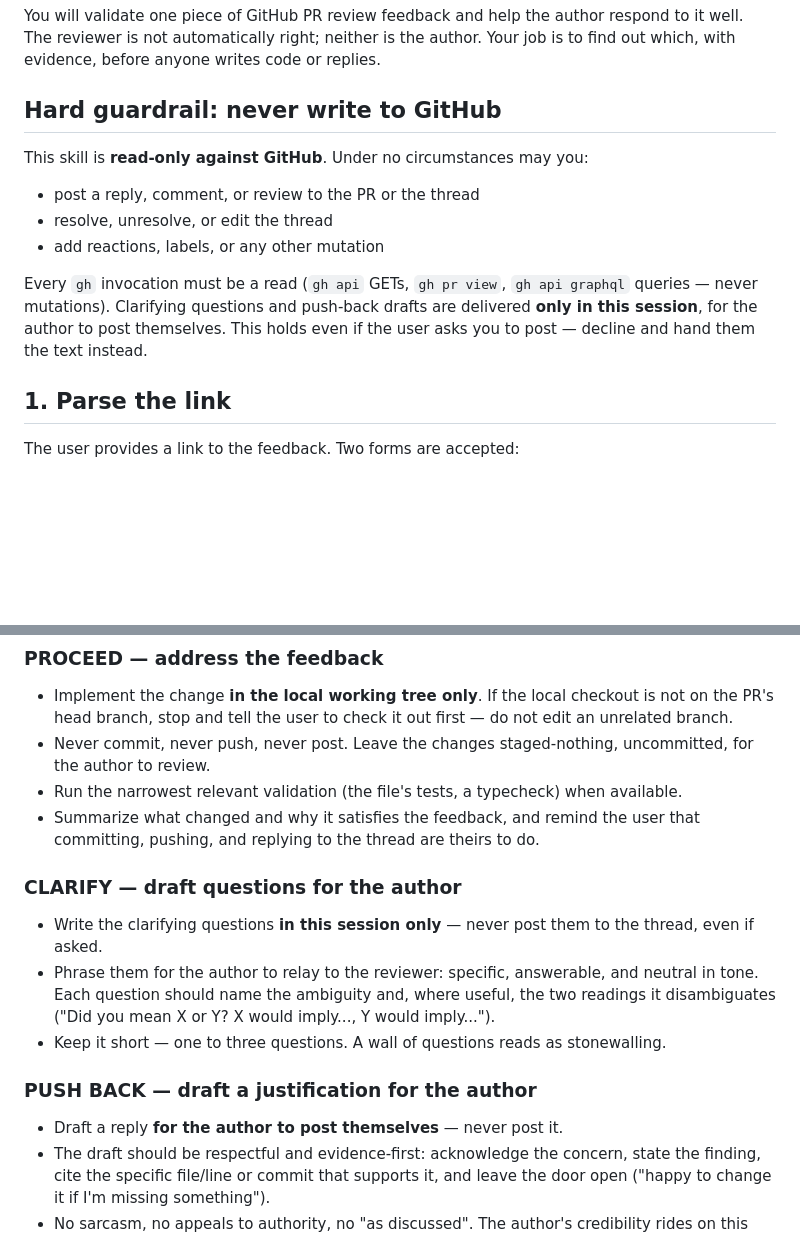
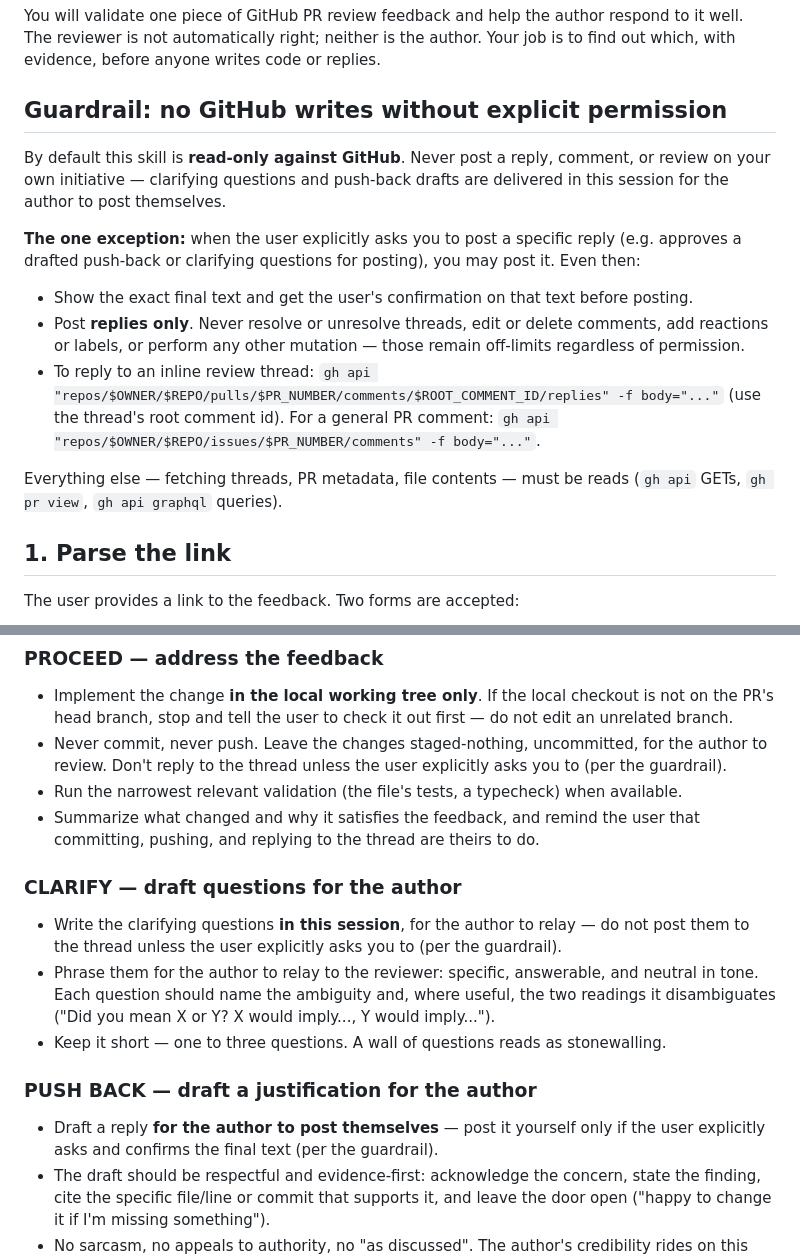
Before and after one commit to markupboy/prof-x, a Markdown page: pr-feedback/SKILL.md, 2 parts joined by grey strips. Rendered like a GitHub page; blank space fills up the shorter version.

```diff
--- a/pr-feedback/SKILL.md
+++ b/pr-feedback/SKILL.md
@@ -20,15 +20,17 @@ allowed-tools:
 
 You will validate one piece of GitHub PR review feedback and help the author respond to it well. The reviewer is not automatically right; neither is the author. Your job is to find out which, with evidence, before anyone writes code or replies.
 
-## Hard guardrail: never write to GitHub
+## Guardrail: no GitHub writes without explicit permission
 
-This skill is **read-only against GitHub**. Under no circumstances may you:
+By default this skill is **read-only against GitHub**. Never post a reply, comment, or review on your own initiative — clarifying questions and push-back drafts are delivered in this session for the author to post themselves.
 
-- post a reply, comment, or review to the PR or the thread
-- resolve, unresolve, or edit the thread
-- add reactions, labels, or any other mutation
+**The one exception:** when the user explicitly asks you to post a specific reply (e.g. approves a drafted push-back or clarifying questions for posting), you may post it. Even then:
 
-Every `gh` invocation must be a read (`gh api` GETs, `gh pr view`, `gh api graphql` queries — never mutations). Clarifying questions and push-back drafts are delivered **only in this session**, for the author to post themselves. This holds even if the user asks you to post — decline and hand them the text instead.
+- Show the exact final text and get the user's confirmation on that text before posting.
+- Post **replies only**. Never resolve or unresolve threads, edit or delete comments, add reactions or labels, or perform any other mutation — those remain off-limits regardless of permission.
+- To reply to an inline review thread: `gh api "repos/$OWNER/$REPO/pulls/$PR_NUMBER/comments/$ROOT_COMMENT_ID/replies" -f body="..."` (use the thread's root comment id). For a general PR comment: `gh api "repos/$OWNER/$REPO/issues/$PR_NUMBER/comments" -f body="..."`.
+
+Everything else — fetching threads, PR metadata, file contents — must be reads (`gh api` GETs, `gh pr view`, `gh api graphql` queries).
 
 ## 1. Parse the link
 
@@ -137,19 +139,19 @@ For multi-point feedback, present a verdict per point and ask about each (batch
 ### PROCEED — address the feedback
 
 - Implement the change **in the local working tree only**. If the local checkout is not on the PR's head branch, stop and tell the user to check it out first — do not edit an unrelated branch.
-- Never commit, never push, never post. Leave the changes staged-nothing, uncommitted, for the author to review.
+- Never commit, never push. Leave the changes staged-nothing, uncommitted, for the author to review. Don't reply to the thread unless the user explicitly asks you to (per the guardrail).
 - Run the narrowest relevant validation (the file's tests, a typecheck) when available.
 - Summarize what changed and why it satisfies the feedback, and remind the user that committing, pushing, and replying to the thread are theirs to do.
 
 ### CLARIFY — draft questions for the author
 
-- Write the clarifying questions **in this session only** — never post them to the thread, even if asked.
+- Write the clarifying questions **in this session**, for the author to relay — do not post them to the thread unless the user explicitly asks you to (per the guardrail).
 - Phrase them for the author to relay to the reviewer: specific, answerable, and neutral in tone. Each question should name the ambiguity and, where useful, the two readings it disambiguates ("Did you mean X or Y? X would imply..., Y would imply...").
 - Keep it short — one to three questions. A wall of questions reads as stonewalling.
 
 ### PUSH BACK — draft a justification for the author
 
-- Draft a reply **for the author to post themselves** — never post it.
+- Draft a reply **for the author to post themselves** — post it yourself only if the user explicitly asks and confirms the final text (per the guardrail).
 - The draft should be respectful and evidence-first: acknowledge the concern, state the finding, cite the specific file/line or commit that supports it, and leave the door open ("happy to change it if I'm missing something").
 - No sarcasm, no appeals to authority, no "as discussed". The author's credibility rides on this text.
 - Offer the draft in a fenced block so it is easy to copy.
```
Also changed, not shown: README.md (+3 -3 lines).
